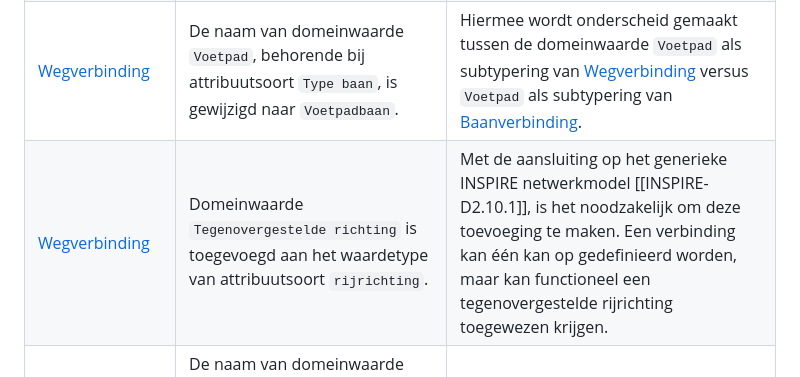
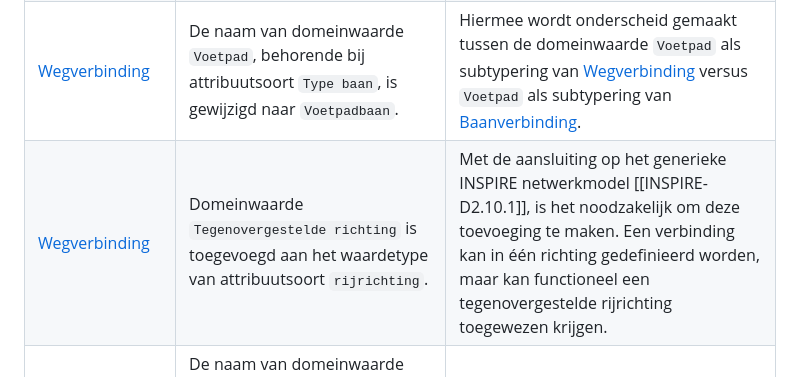
Before and after one commit to Geonovum/ibro-cm, a Markdown page: docs/wijzigingen-emso.md, the part around the change. Rendered like a GitHub page.

Commit message:
redactioneel

```diff
--- a/docs/wijzigingen-emso.md
+++ b/docs/wijzigingen-emso.md
@@ -109,7 +109,7 @@ Het model voor tranportuimten is hergebaseerd op het generieke INSPIRE netwerkmo
 | [Wegverbinding](https://docs.geostandaarden.nl/disgeo/emso/#wegverbinding) | De naam van domeinwaarde `Ruiterpad`, behorende bij attribuutsoort `Type baan`, is gewijzigd naar `Ruiterpadbaan`. | Hiermee wordt onderscheid gemaakt tussen de domeinwaarde `Ruiterpad` als subtypering van [Wegverbinding](#informatiemodel_imibro_conceptueel_domein_wegennetwerk_objecttype_wegverbinding) versus `Ruiterpad` als subtypering van [Baanverbinding](#informatiemodel_imibro_conceptueel_domein_wegennetwerk_objecttype_baanverbinding). |
 | [Wegverbinding](https://docs.geostandaarden.nl/disgeo/emso/#wegverbinding) | De naam van domeinwaarde `Veerverbinding`, behorende bij attribuutsoort `Type baan`, is gewijzigd naar `Veerverbindingbaan`. | Hiermee wordt onderscheid gemaakt tussen de domeinwaarde `Veerverbinding` als subtypering van [Wegverbinding](#informatiemodel_imibro_conceptueel_domein_wegennetwerk_objecttype_wegverbinding) versus `Veerverbinding` als subtypering van [Baanverbinding](#informatiemodel_imibro_conceptueel_domein_wegennetwerk_objecttype_baanverbinding). |
 | [Wegverbinding](https://docs.geostandaarden.nl/disgeo/emso/#wegverbinding) | De naam van domeinwaarde `Voetpad`, behorende bij attribuutsoort `Type baan`, is gewijzigd naar `Voetpadbaan`. | Hiermee wordt onderscheid gemaakt tussen de domeinwaarde `Voetpad` als subtypering van [Wegverbinding](#informatiemodel_imibro_conceptueel_domein_wegennetwerk_objecttype_wegverbinding) versus `Voetpad` als subtypering van [Baanverbinding](#informatiemodel_imibro_conceptueel_domein_wegennetwerk_objecttype_baanverbinding). |
-| [Wegverbinding](https://docs.geostandaarden.nl/disgeo/emso/#wegverbinding) | Domeinwaarde `Tegenovergestelde richting` is toegevoegd aan het waardetype van attribuutsoort `rijrichting`. | Met de aansluiting op het generieke INSPIRE netwerkmodel [[INSPIRE-D2.10.1]], is het noodzakelijk om deze toevoeging te maken. Een verbinding kan één kan op gedefinieerd worden, maar kan functioneel een tegenovergestelde rijrichting toegewezen krijgen. |
+| [Wegverbinding](https://docs.geostandaarden.nl/disgeo/emso/#wegverbinding) | Domeinwaarde `Tegenovergestelde richting` is toegevoegd aan het waardetype van attribuutsoort `rijrichting`. | Met de aansluiting op het generieke INSPIRE netwerkmodel [[INSPIRE-D2.10.1]], is het noodzakelijk om deze toevoeging te maken. Een verbinding kan in één richting gedefinieerd worden, maar kan functioneel een tegenovergestelde rijrichting toegewezen krijgen. |
 | [Spoorverbinding](https://docs.geostandaarden.nl/disgeo/emso/#spoorverbinding) | De naam van domeinwaarde `Nationaal Spoor`, behorende bij attribuutsoort `Type spoor`, is gewijzigd naar `Nationale Spoorverbinding`. | Consistentere naamgeving van subtyperingen. |
 | [Spoorverbinding](https://docs.geostandaarden.nl/disgeo/emso/#spoorverbinding) | De naam van domeinwaarde `Lokaal Spoor`, behorende bij attribuutsoort `Type spoor`, is gewijzigd naar `Lokale Spoorverbinding`. | Consistentere naamgeving van subtyperingen. |
 
```
